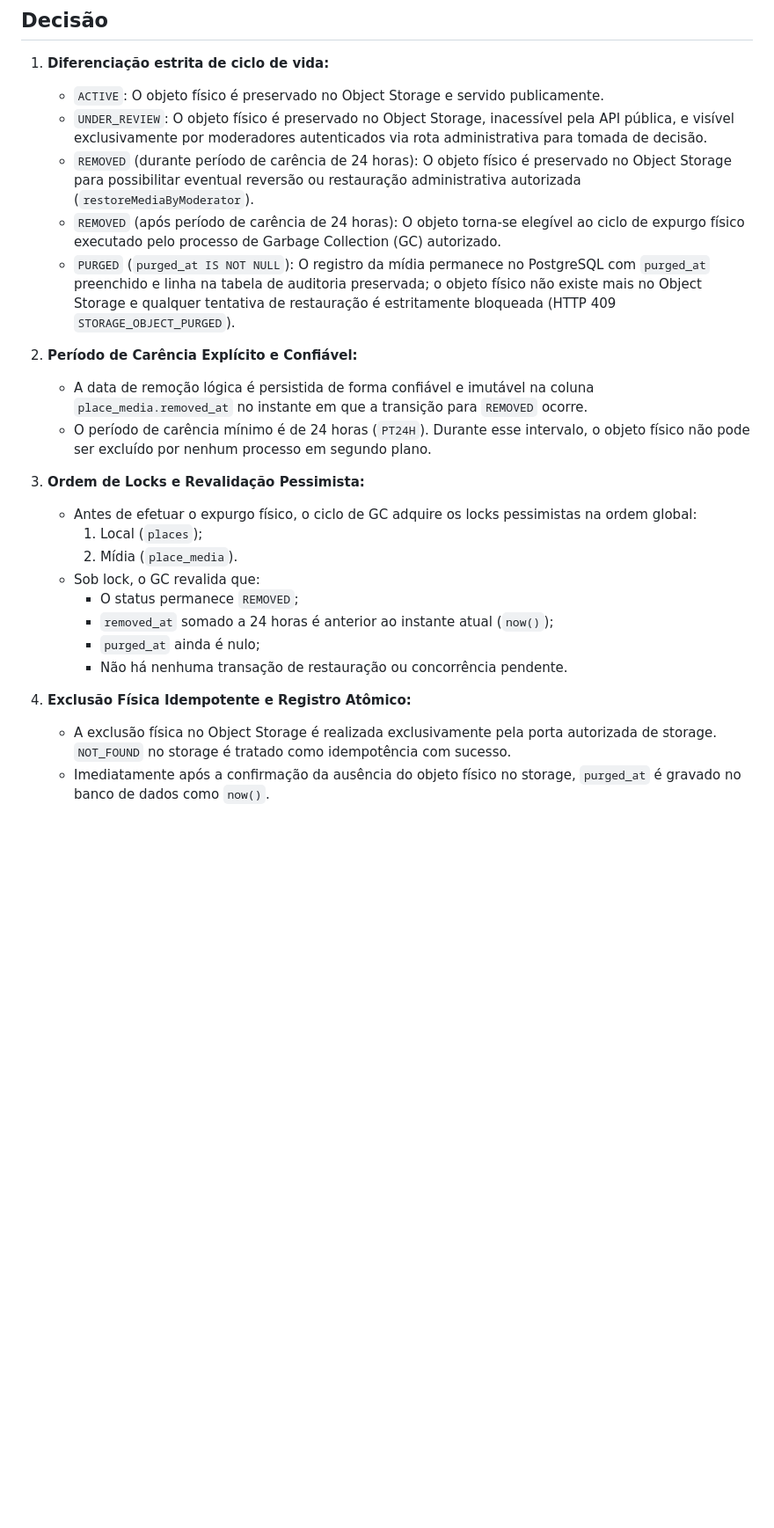
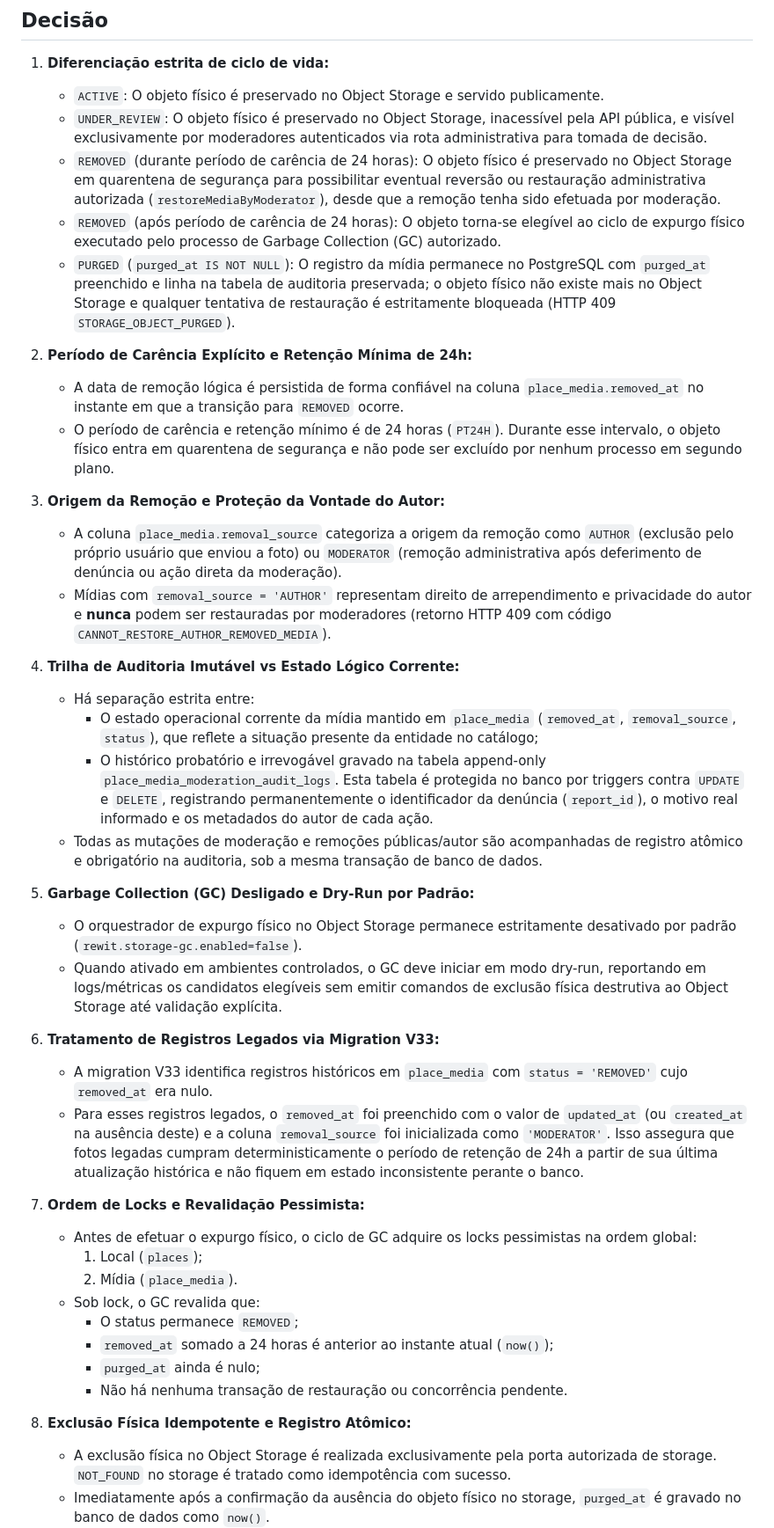
Before and after one commit to VictorGHss/Rewit, a Markdown page: docs/decisions/ADR-015-place-media-retention-and-purge.md, the part around one of its changes. Shown at 88% size. Rendered like a GitHub page; blank space fills up the shorter version.

```diff
--- a/docs/decisions/ADR-015-place-media-retention-and-purge.md
+++ b/docs/decisions/ADR-015-place-media-retention-and-purge.md
@@ -11,15 +11,33 @@ No catálogo de estabelecimentos físicos (`places/`), fotografias removidas por
 1. **Diferenciação estrita de ciclo de vida:**
    - `ACTIVE`: O objeto físico é preservado no Object Storage e servido publicamente.
    - `UNDER_REVIEW`: O objeto físico é preservado no Object Storage, inacessível pela API pública, e visível exclusivamente por moderadores autenticados via rota administrativa para tomada de decisão.
-   - `REMOVED` (durante período de carência de 24 horas): O objeto físico é preservado no Object Storage para possibilitar eventual reversão ou restauração administrativa autorizada (`restoreMediaByModerator`).
+   - `REMOVED` (durante período de carência de 24 horas): O objeto físico é preservado no Object Storage em quarentena de segurança para possibilitar eventual reversão ou restauração administrativa autorizada (`restoreMediaByModerator`), desde que a remoção tenha sido efetuada por moderação.
    - `REMOVED` (após período de carência de 24 horas): O objeto torna-se elegível ao ciclo de expurgo físico executado pelo processo de Garbage Collection (GC) autorizado.
    - `PURGED` (`purged_at IS NOT NULL`): O registro da mídia permanece no PostgreSQL com `purged_at` preenchido e linha na tabela de auditoria preservada; o objeto físico não existe mais no Object Storage e qualquer tentativa de restauração é estritamente bloqueada (HTTP 409 `STORAGE_OBJECT_PURGED`).
 
-2. **Período de Carência Explícito e Confiável:**
-   - A data de remoção lógica é persistida de forma confiável e imutável na coluna `place_media.removed_at` no instante em que a transição para `REMOVED` ocorre.
-   - O período de carência mínimo é de 24 horas (`PT24H`). Durante esse intervalo, o objeto físico não pode ser excluído por nenhum processo em segundo plano.
+2. **Período de Carência Explícito e Retenção Mínima de 24h:**
+   - A data de remoção lógica é persistida de forma confiável na coluna `place_media.removed_at` no instante em que a transição para `REMOVED` ocorre.
+   - O período de carência e retenção mínimo é de 24 horas (`PT24H`). Durante esse intervalo, o objeto físico entra em quarentena de segurança e não pode ser excluído por nenhum processo em segundo plano.
 
-3. **Ordem de Locks e Revalidação Pessimista:**
+3. **Origem da Remoção e Proteção da Vontade do Autor:**
+   - A coluna `place_media.removal_source` categoriza a origem da remoção como `AUTHOR` (exclusão pelo próprio usuário que enviou a foto) ou `MODERATOR` (remoção administrativa após deferimento de denúncia ou ação direta da moderação).
+   - Mídias com `removal_source = 'AUTHOR'` representam direito de arrependimento e privacidade do autor e **nunca** podem ser restauradas por moderadores (retorno HTTP 409 com código `CANNOT_RESTORE_AUTHOR_REMOVED_MEDIA`).
+
+4. **Trilha de Auditoria Imutável vs Estado Lógico Corrente:**
+   - Há separação estrita entre:
+     - O estado operacional corrente da mídia mantido em `place_media` (`removed_at`, `removal_source`, `status`), que reflete a situação presente da entidade no catálogo;
+     - O histórico probatório e irrevogável gravado na tabela append-only `place_media_moderation_audit_logs`. Esta tabela é protegida no banco por triggers contra `UPDATE` e `DELETE`, registrando permanentemente o identificador da denúncia (`report_id`), o motivo real informado e os metadados do autor de cada ação.
+   - Todas as mutações de moderação e remoções públicas/autor são acompanhadas de registro atômico e obrigatório na auditoria, sob a mesma transação de banco de dados.
+
+5. **Garbage Collection (GC) Desligado e Dry-Run por Padrão:**
+   - O orquestrador de expurgo físico no Object Storage permanece estritamente desativado por padrão (`rewit.storage-gc.enabled=false`).
+   - Quando ativado em ambientes controlados, o GC deve iniciar em modo dry-run, reportando em logs/métricas os candidatos elegíveis sem emitir comandos de exclusão física destrutiva ao Object Storage até validação explícita.
+
+6. **Tratamento de Registros Legados via Migration V33:**
+   - A migration V33 identifica registros históricos em `place_media` com `status = 'REMOVED'` cujo `removed_at` era nulo.
+   - Para esses registros legados, o `removed_at` foi preenchido com o valor de `updated_at` (ou `created_at` na ausência deste) e a coluna `removal_source` foi inicializada como `'MODERATOR'`. Isso assegura que fotos legadas cumpram deterministicamente o período de retenção de 24h a partir de sua última atualização histórica e não fiquem em estado inconsistente perante o banco.
+
+7. **Ordem de Locks e Revalidação Pessimista:**
    - Antes de efetuar o expurgo físico, o ciclo de GC adquire os locks pessimistas na ordem global:
      1. Local (`places`);
      2. Mídia (`place_media`).
@@ -29,7 +47,7 @@ No catálogo de estabelecimentos físicos (`places/`), fotografias removidas por
      - `purged_at` ainda é nulo;
      - Não há nenhuma transação de restauração ou concorrência pendente.
 
-4. **Exclusão Física Idempotente e Registro Atômico:**
+8. **Exclusão Física Idempotente e Registro Atômico:**
    - A exclusão física no Object Storage é realizada exclusivamente pela porta autorizada de storage. `NOT_FOUND` no storage é tratado como idempotência com sucesso.
    - Imediatamente após a confirmação da ausência do objeto físico no storage, `purged_at` é gravado no banco de dados como `now()`.
    - A linha de metadados da mídia e o log de auditoria nunca são deletados, garantindo rastreabilidade legal e integridade relacional.
```
Also changed, not shown: other parts of docs/decisions/ADR-015-place-media-retention-and-purge.md (+4 -2 lines), docs/decisions/ADR-010-storage-garbage-collection.md (+10 -10 lines).
